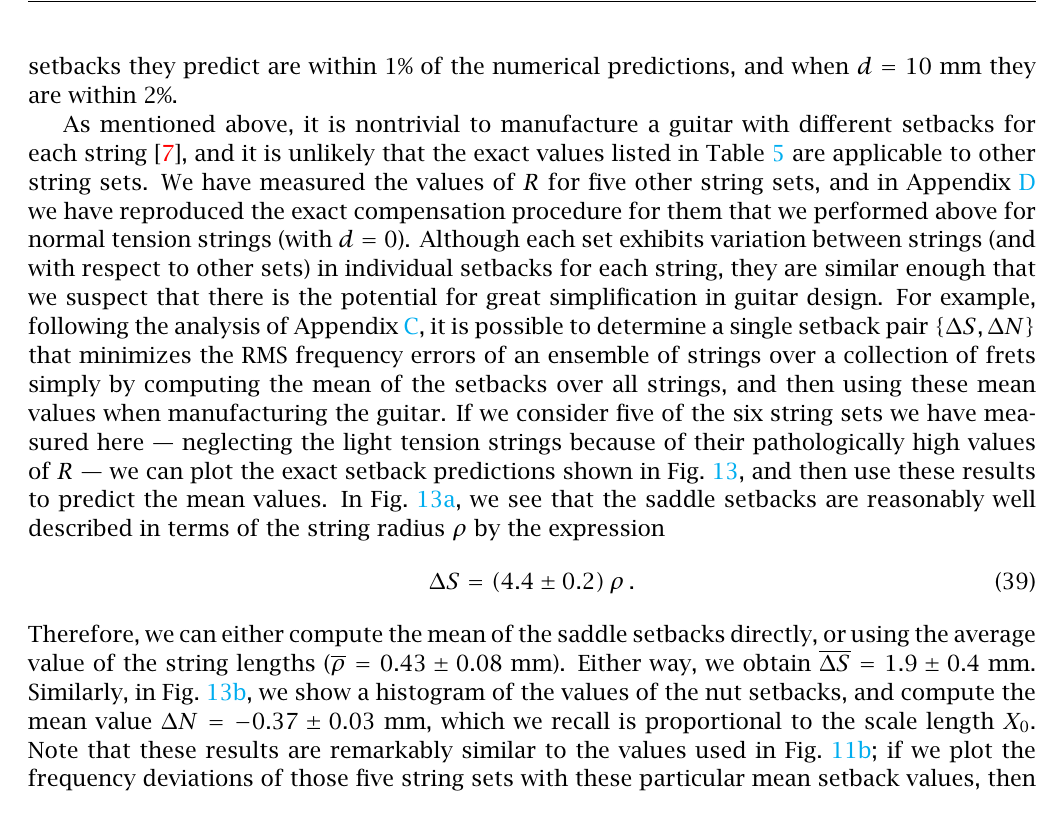
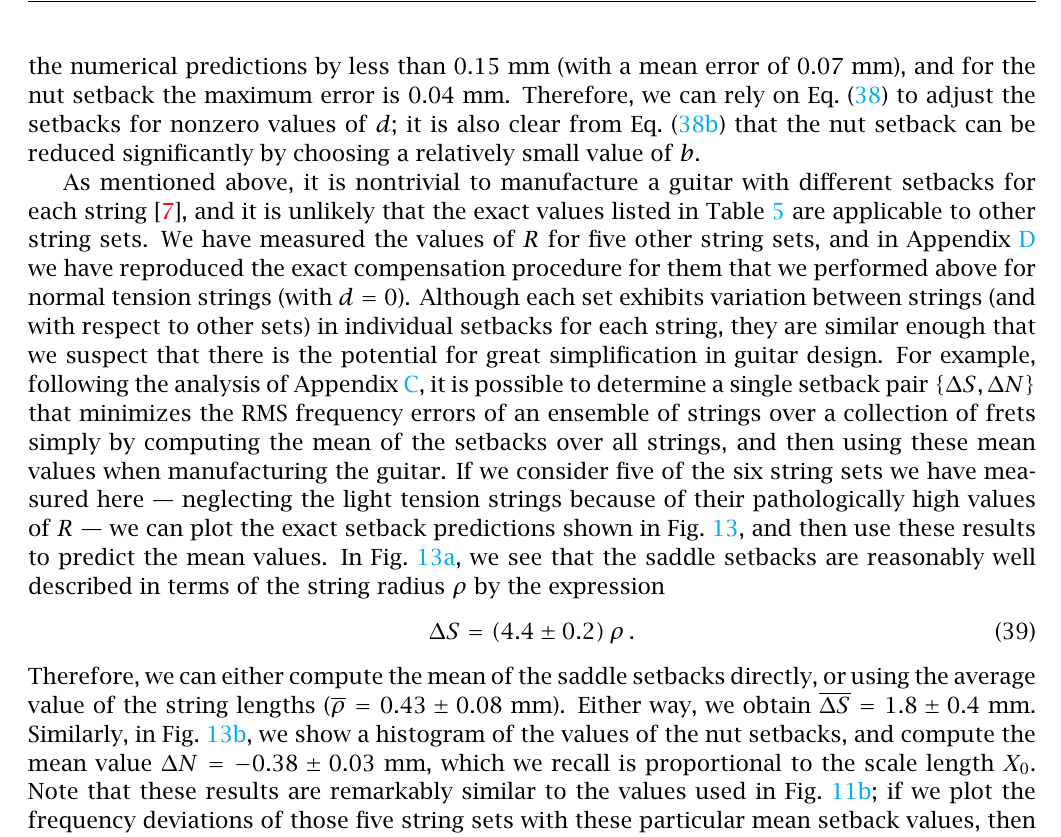
Before and after one commit to beausol/classical-guitar, a LaTeX paper (cgic/cgic.tex, which reads cgic/files/comp.tex): part of page 22 of 44 before the commit and part of page 21 of 44 after it, cut at the place of the change. The pictures show the PDF file cgic/cgic.pdf that the author committed with the source.

Commit message:
Edits to accommodate new figs.

```diff
--- a/cgic/files/comp.tex
+++ b/cgic/files/comp.tex
@@ -44,13 +44,13 @@ We'll use \eqn{error_tot} and the approximation for $Q_n$ given by \eqn{q_n_appr
   B_0 - \frac{\Delta S}{X_0} + \frac{\kappa}{4\, X_0^2} \left[ (b + c)^2 - \frac{b^2}{(\gamma_n - 1)^2} \right] = 0\, .
 \end{equation}
 The average value of $(\gamma_n - 1)^{-2}$ over the 3$^\textrm{rd}$ through 12$^\textrm{th}$ frets is about $7$. Adopting this value, we substitute the resulting solution for $\Delta S$ back into \eqn{error_tot} with $n = 12$ and $d \ne 0$, and solve for $\Delta N$. We finally obtain
-\begin{subequations}
+\begin{subequations} \label{eqn:comp_approx}
   \begin{align}
-    \Delta S &= B_0\, X_0 + \frac{\kappa}{4\, X_0} \left[(b + c)^2 - 7\, b^2\right] - \frac{2\, \kappa}{X_0^2}\, (2\, b + c)^2\, d\, , \nd \\
-    \Delta N &= -\frac{\kappa}{2\, X_0}\, (5\, b + c)\, b - \frac{2\, \kappa}{X_0^2}\, (2\, b + c)^2\, d\, .
+    \label{eqn:comp_approx_ds} \Delta S &= B_0\, X_0 + \frac{\kappa}{4\, X_0} \left[(b + c)^2 - 7\, b^2\right] - \frac{2\, \kappa}{X_0^2}\, (2\, b + c)^2\, d\, , \nd \\
+    \label{eqn:comp_approx_dn} \Delta N &= -\frac{\kappa}{2\, X_0}\, (5\, b + c)\, b - \frac{2\, \kappa}{X_0^2}\, (2\, b + c)^2\, d\, .
   \end{align}
 \end{subequations}
-Note that we have subtracted the same correction for $d \ne 0$ in $\Delta N$ to $\Delta S$, because in our numerical studies using \eqn{error_def} and the RMS + BFGS method we found that $\Delta S - \Delta N$ had the constant value $B_0\, X_0 + (\kappa/4\, X_0)\, (2 b + c)^2$ across all of our string sets for $0 \le d \le 10$~mm. These approximations are remarkably accurate given their origin: when $d = 0$~mm, the values of the setbacks they predict are within 1\% of the numerical predictions, and when $d = 10$~mm they are within 2\%.
+Note that we have subtracted the same correction for $d \ne 0$ in $\Delta N$ from $\Delta S$, because in our numerical studies using \eqn{error_def} and the RMS + BFGS method we found that $\Delta S - \Delta N$ had a constant value of approximately $B_0\, X_0 + (\kappa/4\, X_0)\, (2 b + c)^2$ across all of our string sets for $0 \le d \le 10$~mm. These approximations are remarkably accurate for our string sets given their origin: even when $d = 10$~mm, they predict values of the saddle setback that differ from the numerical predictions by less than $0.15$~mm (with a mean error of $0.07$~mm), and for the nut setback the maximum error is $0.04$~mm. Therefore, we can rely on \eqn{comp_approx} to adjust the setbacks for nonzero values of $d$; it is also clear from \eqn{comp_approx_dn} that the nut setback can be reduced significantly by choosing a relatively small value of $b$.
 
 % In this context --- referring to \eqn{error_tot} --- we follow \eqn{comp_approx} and choose $\Delta S = B_0\, X_0$ to compensate for stiffness, and then select $\Delta N = - \kappa\, X_0\, \overline{Q} / 2$, where $\overline{Q}$ is the average relative displacement over the first 12 frets. In this case, we estimate $\Delta S = 1.54$~mm, $\Delta N = -0.51$~mm for $d = 0$, and $\Delta N = -0.57$~mm for $d = 10$. The frequency shifts shown in \fig{comp_est} illustrate the dramatic improvement in tone that can be obtained via classical guitar compensation.
 
@@ -123,7 +123,7 @@ As mentioned above, it is nontrivial to manufacture a guitar with different setb
 \begin{equation}
   \Delta S = (4.4 \pm 0.2)\, \rho\, .
 \end{equation}
-Therefore, we can either compute the mean of the saddle setbacks directly, or using the average value of the string lengths ($\overline{\rho} = 0.43 \pm 0.08$~mm). Either way, we obtain $\overline{\Delta S} = 1.9 \pm 0.4$~mm. Similarly, in \fig{hist_dn}, we show a histogram of the values of the nut setbacks, and compute the mean value $\Delta N = -0.37 \pm 0.03$~mm, which we recall is proportional to the scale length $X_0$. Note that these results are remarkably similar to the values used in \fig{shift_classicalguitar_ej45_mean}; if we plot the frequency deviations of those five string sets with these particular mean setback values, then we find that the maximum error always occurs at the twelfth fret, and it is always less than 1~cent. In the next section, we discuss a method to temper the guitar to reduce these errors further.
+Therefore, we can either compute the mean of the saddle setbacks directly, or using the average value of the string lengths ($\overline{\rho} = 0.43 \pm 0.08$~mm). Either way, we obtain $\overline{\Delta S} = 1.8 \pm 0.4$~mm. Similarly, in \fig{hist_dn}, we show a histogram of the values of the nut setbacks, and compute the mean value $\Delta N = -0.38 \pm 0.03$~mm, which we recall is proportional to the scale length $X_0$. Note that these results are remarkably similar to the values used in \fig{shift_classicalguitar_ej45_mean}; if we plot the frequency deviations of those five string sets with these particular mean setback values, then we find that the maximum error always occurs at the twelfth fret, and it is always less than 1~cent. In the next section, we discuss a method to temper the guitar to reduce these errors further.
 
 \begin{figure}
   \centering
```
Also changed, not shown: cgic/cgic.bib (+13 -4 lines), cgic/files/conc.tex (+1 -1 lines), cgic/files/intro.tex (+1 -1 lines), cgic/cgic.pdf.
